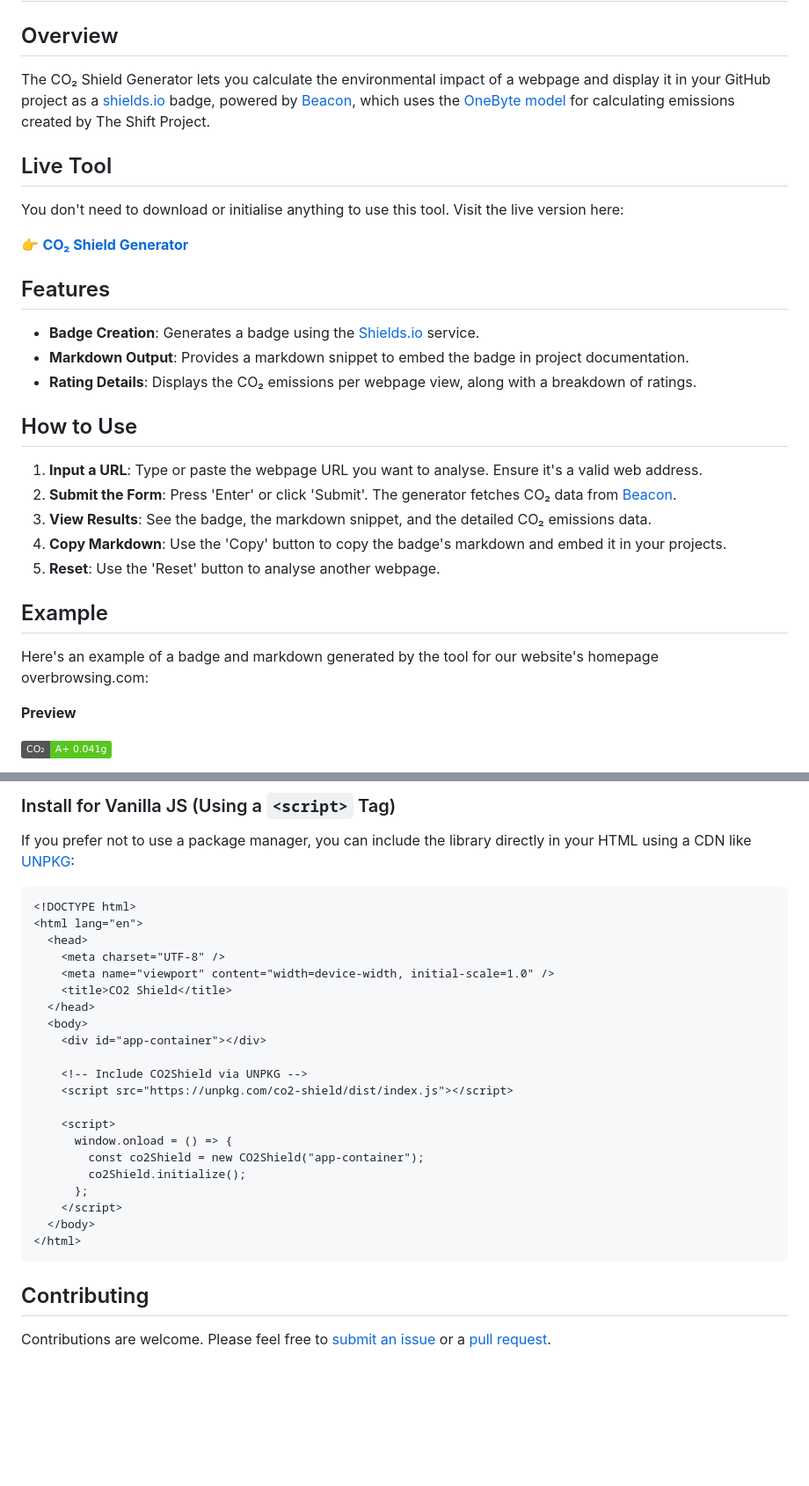
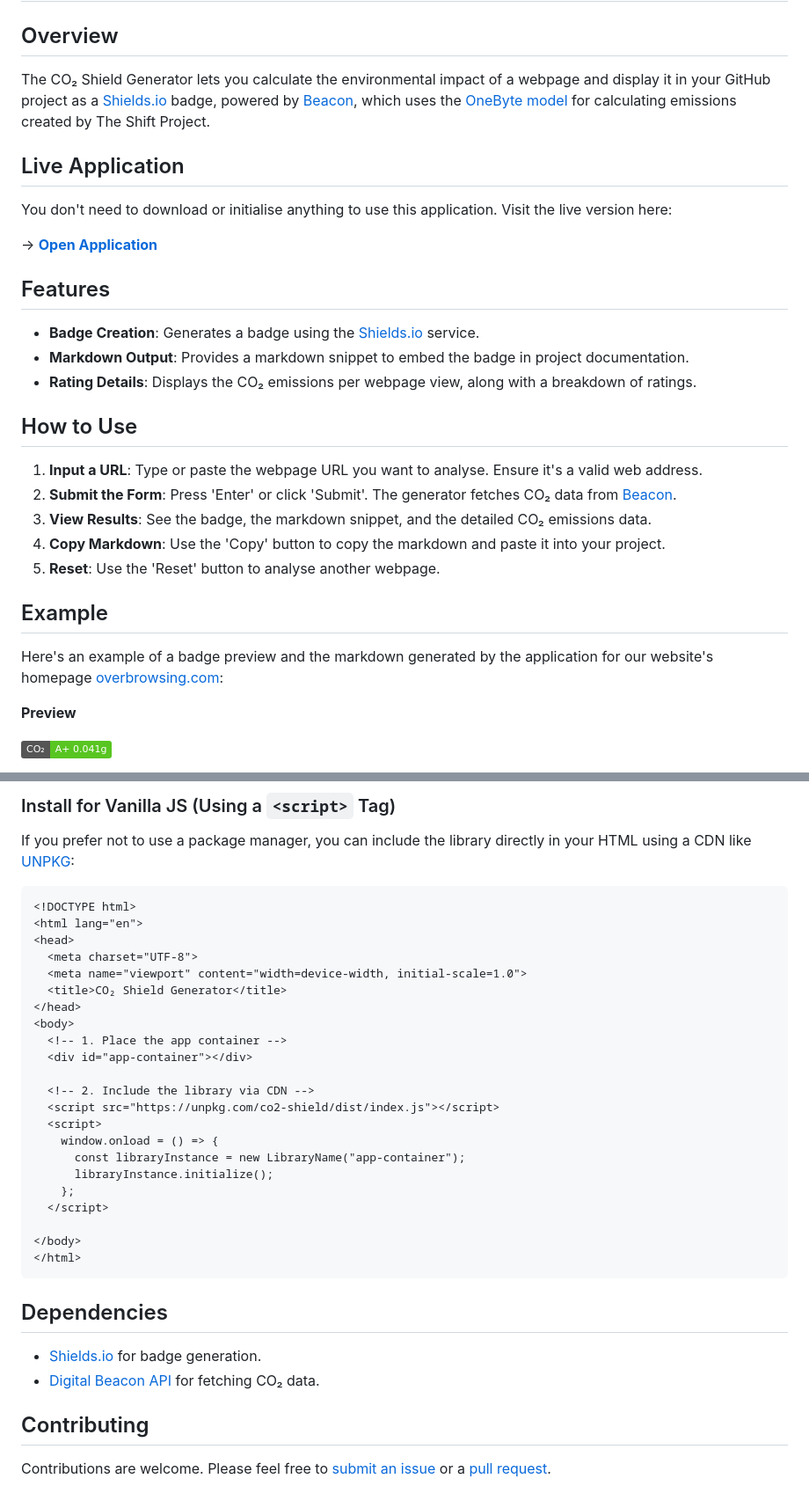
Before and after one commit to overbrowsing/CO2-shield, a Markdown page: README.md, 2 parts joined by grey strips. Shown: that part at 88% size. GitHub-like rendering; badges without logos; blank space fills up the shorter version.

````diff
--- a/README.md
+++ b/README.md
@@ -7,13 +7,13 @@
 
 ## Overview
 
-The CO₂ Shield Generator lets you calculate the environmental impact of a webpage and display it in your GitHub project as a [shields.io](https://shields.io") badge, powered by [Beacon](https://digitalbeacon.co), which uses the [OneByte model](https://theshiftproject.org/en/lean-ict-2/) for calculating emissions created by The Shift Project.
+The CO₂ Shield Generator lets you calculate the environmental impact of a webpage and display it in your GitHub project as a [Shields.io](https://shields.io") badge, powered by [Beacon](https://digitalbeacon.co), which uses the [OneByte model](https://theshiftproject.org/en/lean-ict-2/) for calculating emissions created by The Shift Project.
 
-## Live Tool
+## Live Application
 
-You don't need to download or initialise anything to use this tool. Visit the live version here:
+You don't need to download or initialise anything to use this application. Visit the live version here:
 
-👉 [**CO₂ Shield Generator**](https://overbrowsing.com/projects/co2-shield)
+→ [**Open Application**](https://overbrowsing.com/projects/co2-shield)
 
 ## Features
 
@@ -26,12 +26,12 @@ You don't need to download or initialise anything to use this tool. Visit the li
 1. **Input a URL**: Type or paste the webpage URL you want to analyse. Ensure it's a valid web address.
 2. **Submit the Form**: Press 'Enter' or click 'Submit'. The generator fetches CO₂ data from [Beacon](https://digitalbeacon.co/).
 3. **View Results**: See the badge, the markdown snippet, and the detailed CO₂ emissions data.
-4. **Copy Markdown**: Use the 'Copy' button to copy the badge's markdown and embed it in your projects.
+4. **Copy Markdown**: Use the 'Copy' button to copy the markdown and paste it into your project.
 5. **Reset**: Use the 'Reset' button to analyse another webpage.
 
 ## Example
 
-Here's an example of a badge and markdown generated by the tool for our website's homepage overbrowsing.com:
+Here's an example of a badge preview and the markdown generated by the application for our website's homepage [overbrowsing.com](https://overbrowsing.com):
 
 **Preview**
 
@@ -94,26 +87,32 @@ If you prefer not to use a package manager, you can include the library directly
 ```html
 <!DOCTYPE html>
 <html lang="en">
-  <head>
-    <meta charset="UTF-8" />
-    <meta name="viewport" content="width=device-width, initial-scale=1.0" />
-    <title>CO2 Shield</title>
-  </head>
-  <body>
-    <div id="app-container"></div>
+<head>
+  <meta charset="UTF-8">
+  <meta name="viewport" content="width=device-width, initial-scale=1.0">
+  <title>CO₂ Shield Generator</title>
+</head>
+<body>
+  <!-- 1. Place the app container -->
+  <div id="app-container"></div>
 
-    <!-- Include CO2Shield via UNPKG -->
-    <script src="https://unpkg.com/co2-shield/dist/index.js"></script>
+  <!-- 2. Include the library via CDN -->
+  <script src="https://unpkg.com/co2-shield/dist/index.js"></script>
+  <script>
+    window.onload = () => {
+      const libraryInstance = new LibraryName("app-container");
+      libraryInstance.initialize();
+    };
+  </script>
 
-    <script>
-      window.onload = () => {
-        const co2Shield = new CO2Shield("app-container");
-        co2Shield.initialize();
-      };
-    </script>
-  </body>
+</body>
 </html>
 ```
+
+## Dependencies
+
+- [Shields.io](https://shields.io/) for badge generation.
+- [Digital Beacon API](https://digitalbeacon.co/) for fetching CO₂ data.
 
 ## Contributing
 
````
Also changed, not shown: other parts of README.md (+9 -16 lines).
